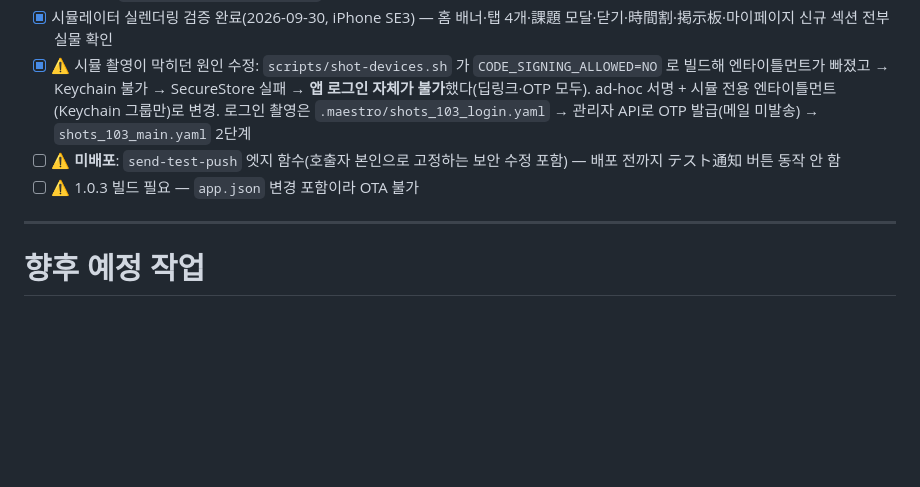
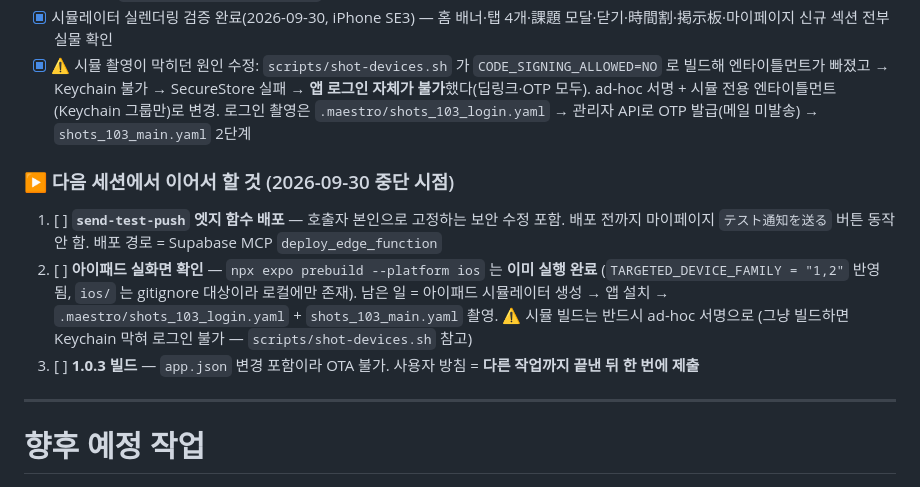
Before and after one commit to JiwoongAhn/japanproject2, a Markdown page: CLAUDE.md, the part around the change. GitHub-like rendering; blank space fills up the shorter version.

Commit message:
다음 세션 진입점 정리 (1.0.3 트랙 중단 시점 기록)
- 엣지 함수 배포 / 아이패드 실화면 확인 / 1.0.3 빌드를 남은 일로 명시
- expo prebuild 는 이미 실행해 TARGETED_DEVICE_FAMILY="1,2" 가 반영된 상태임을 기록
  (ios/ 는 gitignore 대상이라 로컬에만 존재)
- 시뮬레이터 빌드는 반드시 ad-hoc 서명이어야 한다는 주의를 남김

Co-Authored-By: Claude Opus 5 <noreply@anthropic.com>

```diff
--- a/CLAUDE.md
+++ b/CLAUDE.md
@@ -118,8 +118,15 @@ UniversitySelect → SchoolPortalAuth(이메일+OTP발송) → OtpVerification(
 - [x] 검증 장치: `navigationTargets.test.js`(이동 대상↔등록 화면 대조), smoke 목록에 누락 화면 8개 추가. Jest 592→667
 - [x] 시뮬레이터 실렌더링 검증 완료(2026-09-30, iPhone SE3) — 홈 배너·탭 4개·課題 모달·닫기·時間割·掲示板·마이페이지 신규 섹션 전부 실물 확인
 - [x] ⚠️ 시뮬 촬영이 막히던 원인 수정: `scripts/shot-devices.sh` 가 `CODE_SIGNING_ALLOWED=NO` 로 빌드해 엔타이틀먼트가 빠졌고 → Keychain 불가 → SecureStore 실패 → **앱 로그인 자체가 불가**했다(딥링크·OTP 모두). ad-hoc 서명 + 시뮬 전용 엔타이틀먼트(Keychain 그룹만)로 변경. 로그인 촬영은 `.maestro/shots_103_login.yaml` → 관리자 API로 OTP 발급(메일 미발송) → `shots_103_main.yaml` 2단계
-- [ ] ⚠️ **미배포**: `send-test-push` 엣지 함수(호출자 본인으로 고정하는 보안 수정 포함) — 배포 전까지 テスト通知 버튼 동작 안 함
-- [ ] ⚠️ 1.0.3 빌드 필요 — `app.json` 변경 포함이라 OTA 불가
+
+### ▶ 다음 세션에서 이어서 할 것 (2026-09-30 중단 시점)
+1. [ ] **`send-test-push` 엣지 함수 배포** — 호출자 본인으로 고정하는 보안 수정 포함.
+       배포 전까지 마이페이지 `テスト通知を送る` 버튼 동작 안 함. 배포 경로 = Supabase MCP `deploy_edge_function`
+2. [ ] **아이패드 실화면 확인** — `npx expo prebuild --platform ios` 는 **이미 실행 완료**
+       (`TARGETED_DEVICE_FAMILY = "1,2"` 반영됨, `ios/` 는 gitignore 대상이라 로컬에만 존재).
+       남은 일 = 아이패드 시뮬레이터 생성 → 앱 설치 → `.maestro/shots_103_login.yaml` + `shots_103_main.yaml` 촬영.
+       ⚠️ 시뮬 빌드는 반드시 ad-hoc 서명으로 (그냥 빌드하면 Keychain 막혀 로그인 불가 — `scripts/shot-devices.sh` 참고)
+3. [ ] **1.0.3 빌드** — `app.json` 변경 포함이라 OTA 불가. 사용자 방침 = **다른 작업까지 끝낸 뒤 한 번에 제출**
 
 ---
 
```
